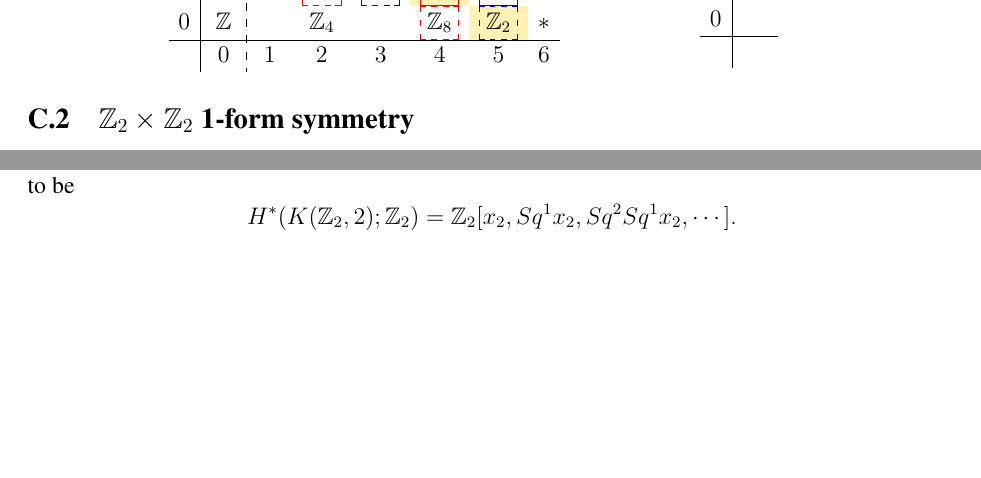
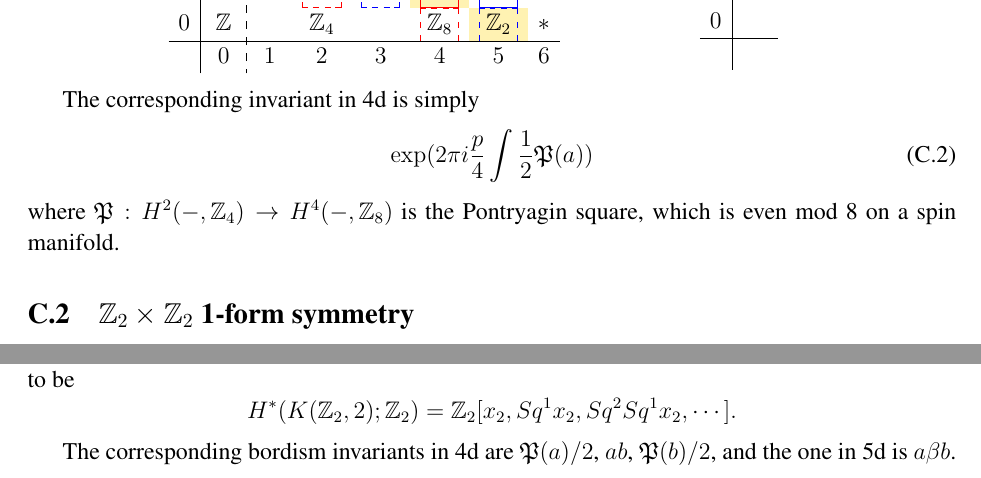
Before and after one commit to yujitach/seiberg, a LaTeX document (memo.tex): two parts of page 8 of 9, joined at a grey line, cut so that both start at the same text, the shorter picture padded with empty space. Compiled offline with pdfLaTeX.

Commit message:
explicit bordism invariants

```diff
--- a/memo.tex
+++ b/memo.tex
@@ -668,6 +668,12 @@ According to \cite[Appendix C.3]{Clement2002} and \cite[Eq.\,(6.3)]{Wan:2018bns}
 	\end{array}
 \end{equation}
 
+The corresponding invariant in 4d is simply \begin{equation}
+\exp(2\pi i \frac{p}{4} \int \frac12\mathfrak{P}(a) )
+\end{equation}
+where $\mathfrak{P}:H^2(-,\bZ_4)\to H^4(-,\bZ_8)$ is the Pontryagin square,
+which is even mod 8 on a spin manifold.
+
 \subsection{$\bZ_2\times \bZ_2$ 1-form symmetry}
 Exploiting the fact that $K(\bZ_2\times \bZ_2, 2) = K(\bZ_2, 2) \times K(\bZ_2, 2)$,
 it seems that we have
@@ -707,6 +713,10 @@ while the $\bZ_2$ (co)homology is known \cite{Serre1953} to be
 	\bZ_2[x_2, Sq^1 x_2, Sq^2Sq^1 x_2, \cdots].
 \end{equation*}
 
+The corresponding bordism invariants in 4d are $\mathfrak{P}(a)/2$, $ab$, $\mathfrak{P}(b)/2$,
+and the one in 5d is $a\beta b$.
+
+
 \newpage
 
 
```
Also changed, not shown: memo.pdf.
